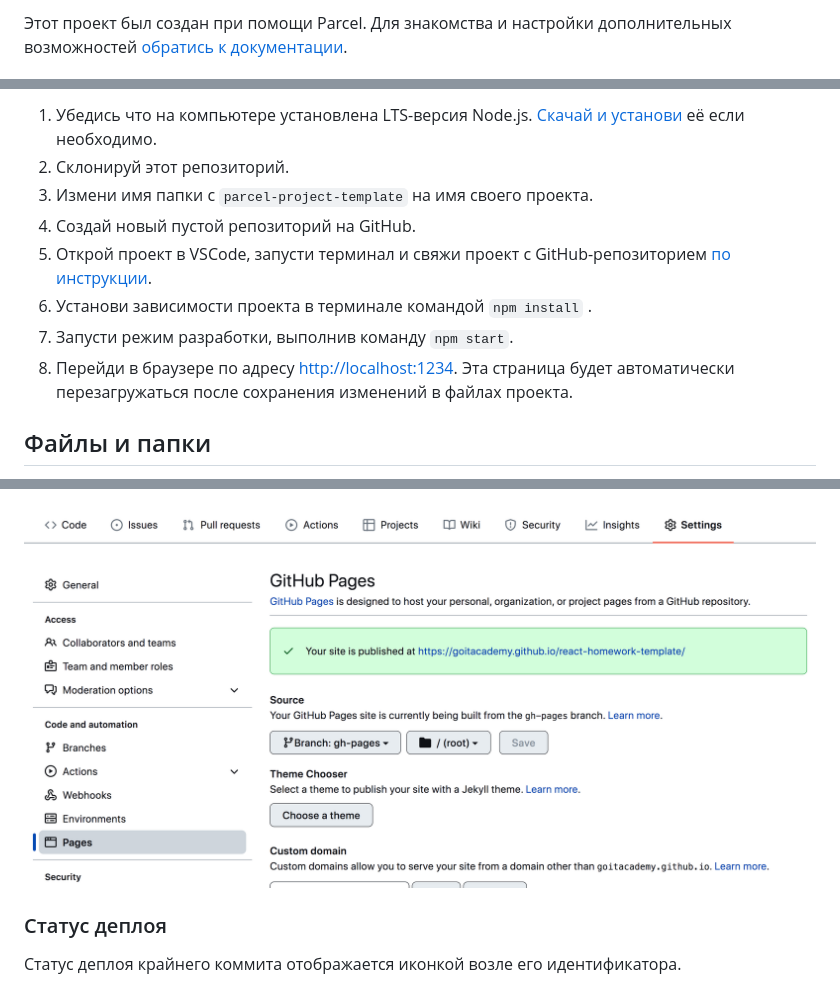
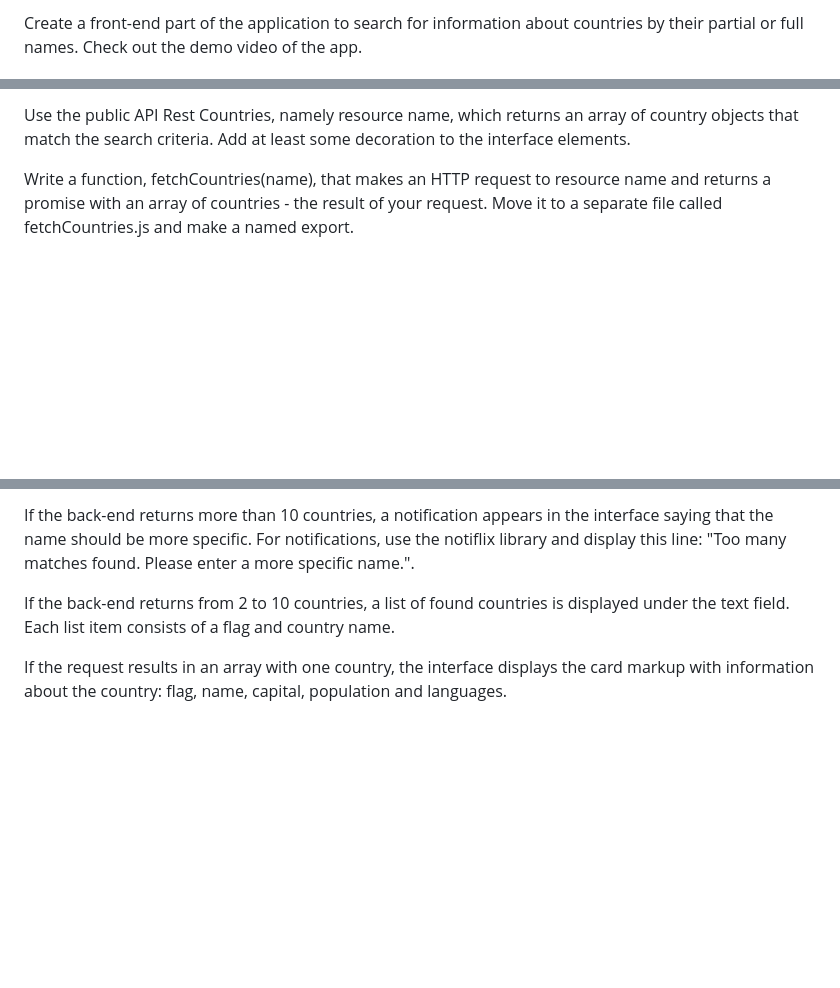
Before and after one commit to olha0108/goit-js-hw-10, a Markdown page: README.md, 3 parts joined by grey strips. Rendered like a GitHub page; blank space fills up the shorter version.

```diff
--- a/README.md
+++ b/README.md
@@ -4,4 +4,3 @@
 
-Этот проект был создан при помощи Parcel. Для знакомства и настройки
-дополнительных возможностей [обратись к документации](https://parceljs.org/).
+Create a front-end part of the application to search for information about countries by their partial or full names. Check out the demo video of the app.
 
@@ -9,16 +8,5 @@
 
-1. Убедись что на компьютере установлена LTS-версия Node.js.
-   [Скачай и установи](https://nodejs.org/en/) её если необходимо.
-2. Склонируй этот репозиторий.
-3. Измени имя папки с `parcel-project-template` на имя своего проекта.
-4. Создай новый пустой репозиторий на GitHub.
-5. Открой проект в VSCode, запусти терминал и свяжи проект с GitHub-репозиторием
-   [по инструкции](https://docs.github.com/en/get-started/getting-started-with-git/managing-remote-repositories#changing-a-remote-repositorys-url).
-6. Установи зависимости проекта в терминале командой `npm install` .
-7. Запусти режим разработки, выполнив команду `npm start`.
-8. Перейди в браузере по адресу [http://localhost:1234](http://localhost:1234).
-   Эта страница будет автоматически перезагружаться после сохранения изменений в
-   файлах проекта.
+Use the public API Rest Countries, namely resource name, which returns an array of country objects that match the search criteria. Add at least some decoration to the interface elements.
 
-## Файлы и папки
+Write a function, fetchCountries(name), that makes an HTTP request to resource name and returns a promise with an array of countries - the result of your request. Move it to a separate file called fetchCountries.js and make a named export.
 
@@ -63,7 +35,7 @@ Pages, в ветку `gh-pages`, каждый раз когда обновляе
 
-![GitHub Pages settings](./assets/repo-settings.png)
+If the back-end returns more than 10 countries, a notification appears in the interface saying that the name should be more specific. For notifications, use the notiflix library and display this line: "Too many matches found. Please enter a more specific name.".
 
-### Статус деплоя
+If the back-end returns from 2 to 10 countries, a list of found countries is displayed under the text field. Each list item consists of a flag and country name.
 
-Статус деплоя крайнего коммита отображается иконкой возле его идентификатора.
+If the request results in an array with one country, the interface displays the card markup with information about the country: flag, name, capital, population and languages.
 
```
Also changed, not shown: other parts of README.md (+20 -62 lines).
